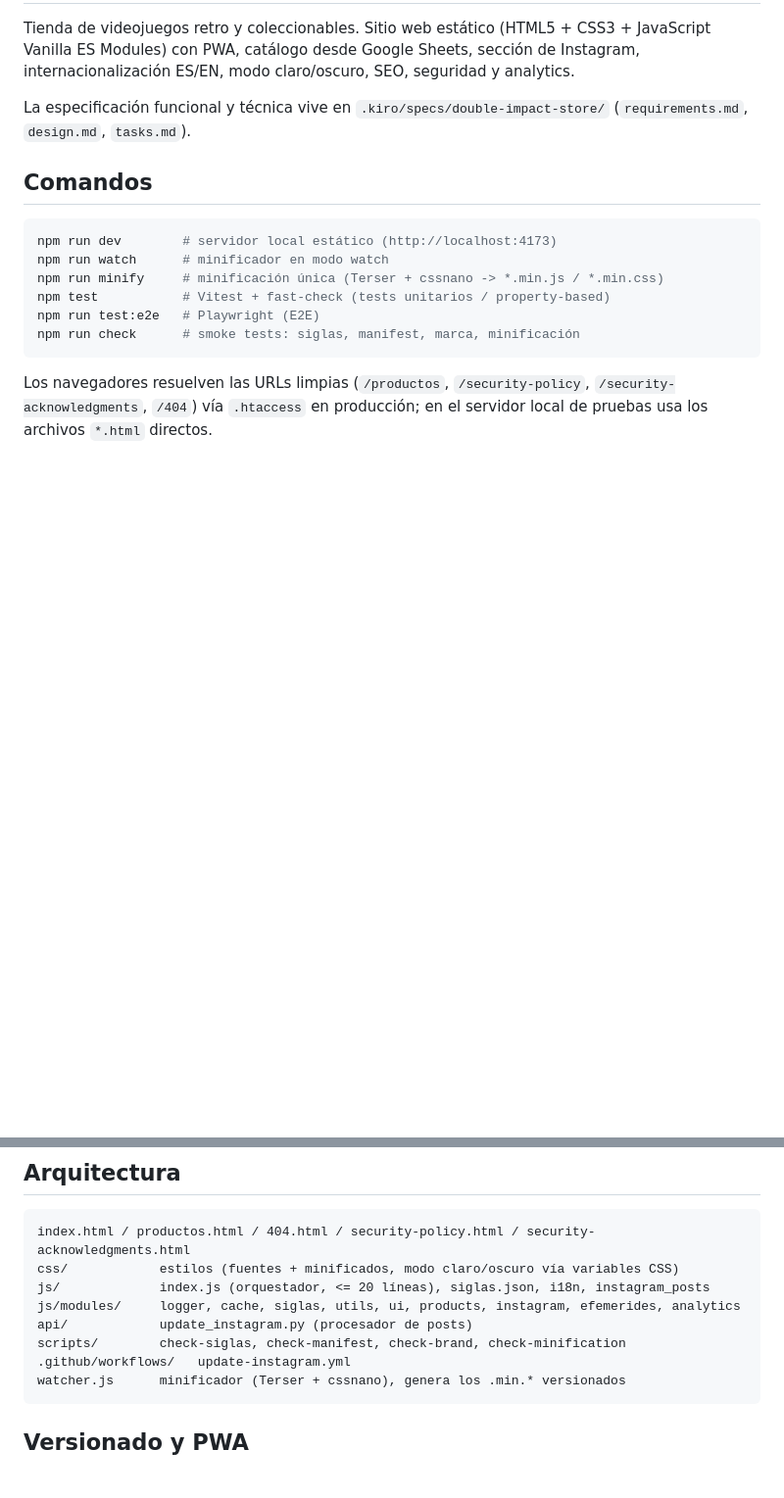
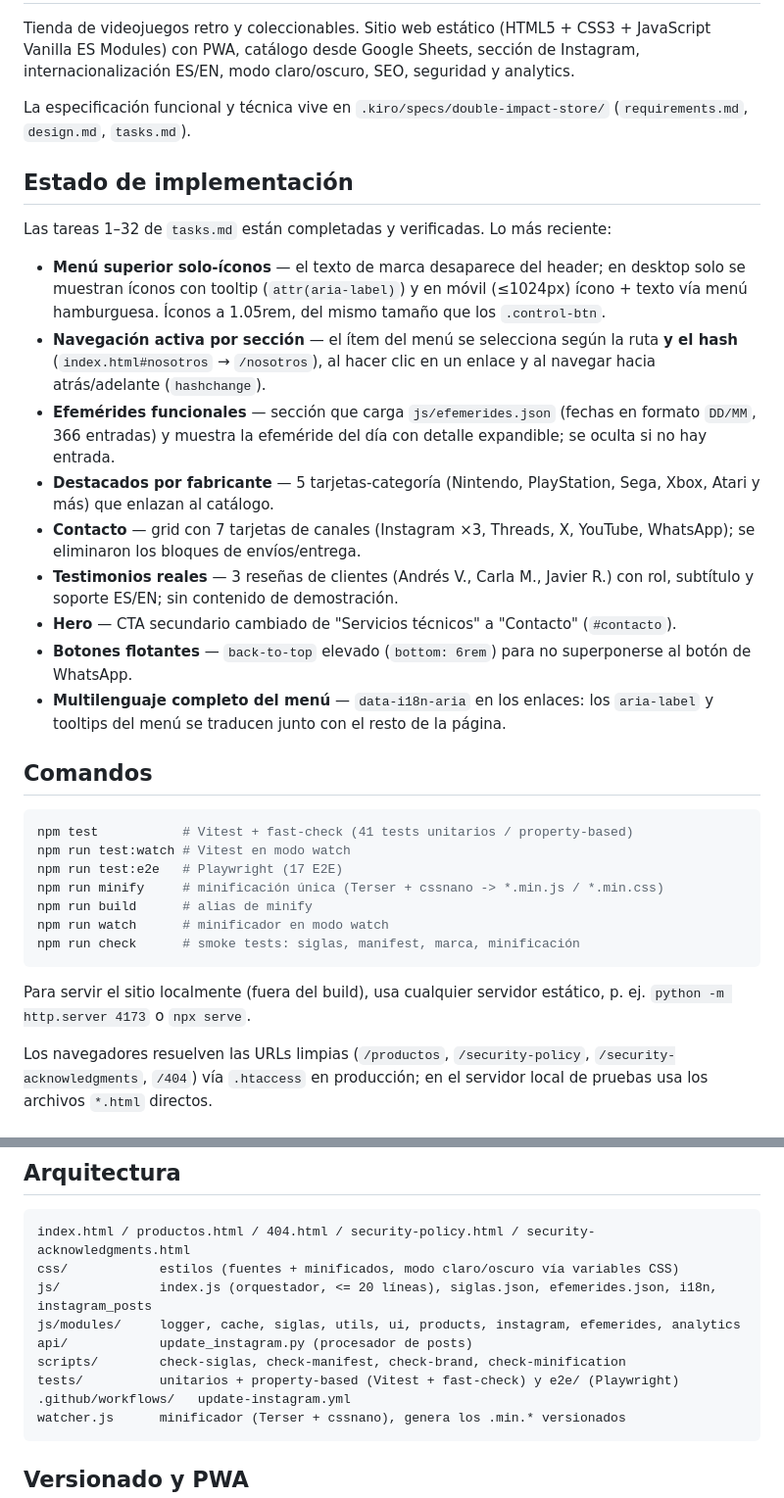
Before and after one commit to Iyov/DoubleImpactStore, a Markdown page: README.md, 2 parts joined by grey strips. Shown at 98% size. GitHub-like rendering; blank space fills up the shorter version.

````diff
--- a/README.md
+++ b/README.md
@@ -4,16 +4,33 @@ Tienda de videojuegos retro y coleccionables. Sitio web estático (HTML5 + CSS3
 
 La especificación funcional y técnica vive en `.kiro/specs/double-impact-store/` (`requirements.md`, `design.md`, `tasks.md`).
 
+## Estado de implementación
+
+Las tareas 1–32 de `tasks.md` están completadas y verificadas. Lo más reciente:
+
+- **Menú superior solo-íconos** — el texto de marca desaparece del header; en desktop solo se muestran íconos con tooltip (`attr(aria-label)`) y en móvil (≤1024px) ícono + texto vía menú hamburguesa. Íconos a 1.05rem, del mismo tamaño que los `.control-btn`.
+- **Navegación activa por sección** — el ítem del menú se selecciona según la ruta **y el hash** (`index.html#nosotros` → `/nosotros`), al hacer clic en un enlace y al navegar hacia atrás/adelante (`hashchange`).
+- **Efemérides funcionales** — sección que carga `js/efemerides.json` (fechas en formato `DD/MM`, 366 entradas) y muestra la efeméride del día con detalle expandible; se oculta si no hay entrada.
+- **Destacados por fabricante** — 5 tarjetas-categoría (Nintendo, PlayStation, Sega, Xbox, Atari y más) que enlazan al catálogo.
+- **Contacto** — grid con 7 tarjetas de canales (Instagram ×3, Threads, X, YouTube, WhatsApp); se eliminaron los bloques de envíos/entrega.
+- **Testimonios reales** — 3 reseñas de clientes (Andrés V., Carla M., Javier R.) con rol, subtítulo y soporte ES/EN; sin contenido de demostración.
+- **Hero** — CTA secundario cambiado de "Servicios técnicos" a "Contacto" (`#contacto`).
+- **Botones flotantes** — `back-to-top` elevado (`bottom: 6rem`) para no superponerse al botón de WhatsApp.
+- **Multilenguaje completo del menú** — `data-i18n-aria` en los enlaces: los `aria-label` y tooltips del menú se traducen junto con el resto de la página.
+
 ## Comandos
 
 ```bash
-npm run dev        # servidor local estático (http://localhost:4173)
+npm test           # Vitest + fast-check (41 tests unitarios / property-based)
+npm run test:watch # Vitest en modo watch
+npm run test:e2e   # Playwright (17 E2E)
+npm run minify     # minificación única (Terser + cssnano -> *.min.js / *.min.css)
+npm run build      # alias de minify
 npm run watch      # minificador en modo watch
-npm run minify     # minificación única (Terser + cssnano -> *.min.js / *.min.css)
-npm test           # Vitest + fast-check (tests unitarios / property-based)
-npm run test:e2e   # Playwright (E2E)
 npm run check      # smoke tests: siglas, manifest, marca, minificación
 ```
+
+Para servir el sitio localmente (fuera del build), usa cualquier servidor estático, p. ej. `python -m http.server 4173` o `npx serve`.
 
 Los navegadores resuelven las URLs limpias (`/productos`, `/security-policy`, `/security-acknowledgments`, `/404`) vía `.htaccess` en producción; en el servidor local de pruebas usa los archivos `*.html` directos.
 
@@ -41,10 +58,11 @@ El sitio funciona sin estas configuraciones (los componentes se ocultan o quedan
 ```
 index.html / productos.html / 404.html / security-policy.html / security-acknowledgments.html
 css/            estilos (fuentes + minificados, modo claro/oscuro vía variables CSS)
-js/             index.js (orquestador, <= 20 líneas), siglas.json, i18n, instagram_posts
+js/             index.js (orquestador, <= 20 líneas), siglas.json, efemerides.json, i18n, instagram_posts
 js/modules/     logger, cache, siglas, utils, ui, products, instagram, efemerides, analytics
 api/            update_instagram.py (procesador de posts)
 scripts/        check-siglas, check-manifest, check-brand, check-minification
+tests/          unitarios + property-based (Vitest + fast-check) y e2e/ (Playwright)
 .github/workflows/   update-instagram.yml
 watcher.js      minificador (Terser + cssnano), genera los .min.* versionados
 ```
````
